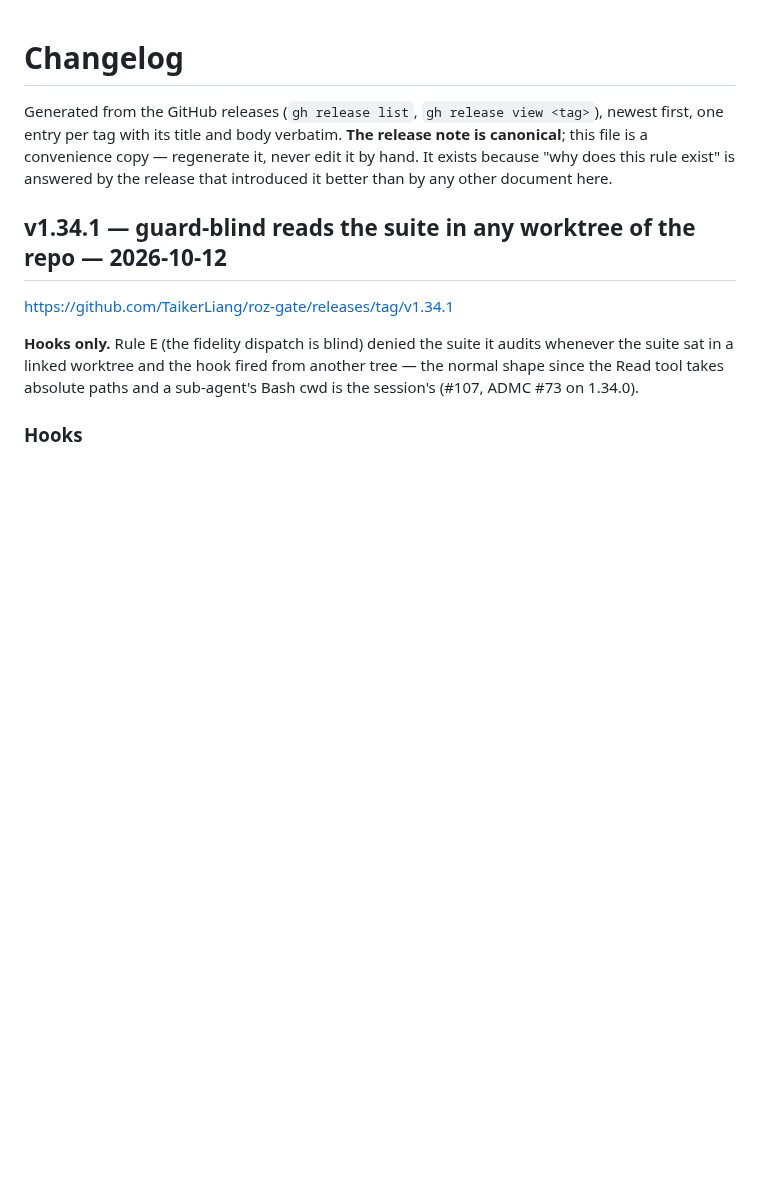
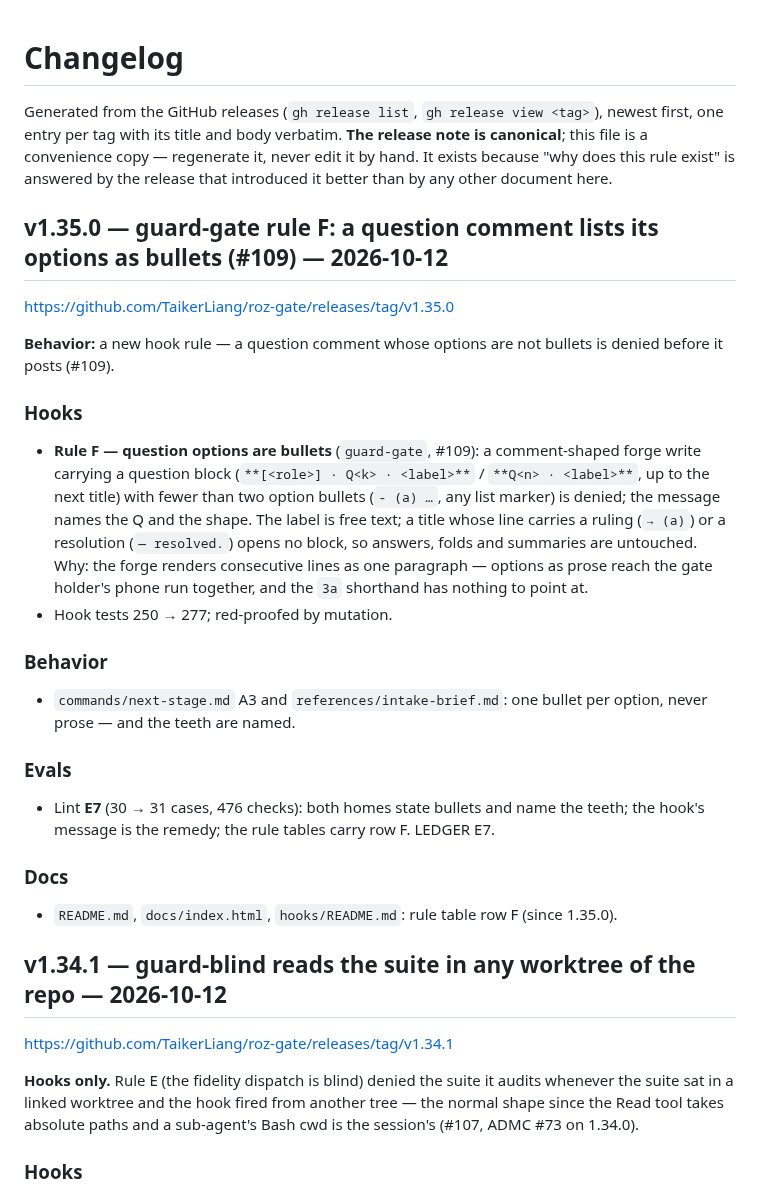
Before and after one commit to TaikerLiang/roz-gate, a Markdown page: CHANGELOG.md, the part around the change. Drawn GitHub-style; blank space fills up the shorter version.

Commit message:
chore: changelog for v1.35.0
Regenerated by tools/changelog.py from the releases; --check is green.

Co-Authored-By: Claude Fable 5.1 <noreply@anthropic.com>
Claude-Session: https://claude.ai/code/session_0116zed4AZKP7sCYwRfHaRsm

```diff
--- a/CHANGELOG.md
+++ b/CHANGELOG.md
@@ -1,6 +1,25 @@
 # Changelog
 
 Generated from the GitHub releases (`gh release list`, `gh release view <tag>`), newest first, one entry per tag with its title and body verbatim. **The release note is canonical**; this file is a convenience copy — regenerate it, never edit it by hand. It exists because "why does this rule exist" is answered by the release that introduced it better than by any other document here.
+
+## v1.35.0 — guard-gate rule F: a question comment lists its options as bullets (#109) — 2026-10-12
+
+<https://github.com/TaikerLiang/roz-gate/releases/tag/v1.35.0>
+
+**Behavior:** a new hook rule — a question comment whose options are not bullets is denied before it posts (#109).
+
+### Hooks
+- **Rule F — question options are bullets** (`guard-gate`, #109): a comment-shaped forge write carrying a question block (`**[<role>] · Q<k> · <label>**` / `**Q<n> · <label>**`, up to the next title) with fewer than two option bullets (`- (a) …`, any list marker) is denied; the message names the Q and the shape. The label is free text; a title whose line carries a ruling (`→ (a)`) or a resolution (`— resolved.`) opens no block, so answers, folds and summaries are untouched. Why: the forge renders consecutive lines as one paragraph — options as prose reach the gate holder's phone run together, and the `3a` shorthand has nothing to point at.
+- Hook tests 250 → 277; red-proofed by mutation.
+
+### Behavior
+- `commands/next-stage.md` A3 and `references/intake-brief.md`: one bullet per option, never prose — and the teeth are named.
+
+### Evals
+- Lint **E7** (30 → 31 cases, 476 checks): both homes state bullets and name the teeth; the hook's message is the remedy; the rule tables carry row F. LEDGER E7.
+
+### Docs
+- `README.md`, `docs/index.html`, `hooks/README.md`: rule table row F (since 1.35.0).
 
 ## v1.34.1 — guard-blind reads the suite in any worktree of the repo — 2026-10-12
 
```
